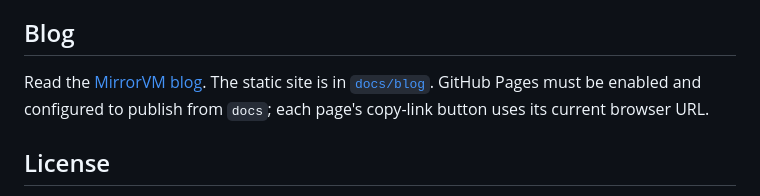
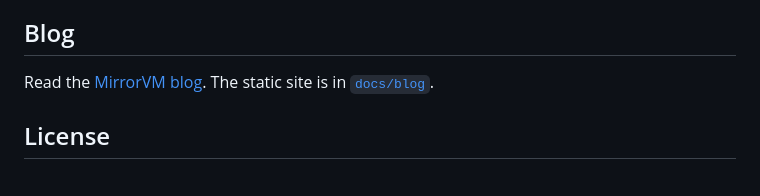
Before and after one commit to TheHellTower/MirrorVM, a Markdown page: README.md, the part around the change. GitHub-like rendering.

```diff
--- a/README.md
+++ b/README.md
@@ -112,9 +112,7 @@ remains open, and let readers follow and assess the VM's progress over time.
 ## Blog
 
 Read the [MirrorVM blog](https://thehelltower.github.io/MirrorVM). The static
-site is in [`docs/blog`](docs/blog/README.md). GitHub Pages must be enabled and
-configured to publish from `docs`; each page's copy-link button uses its
-current browser URL.
+site is in [`docs/blog`](docs/blog/README.md).
 
 ## License
 
```
